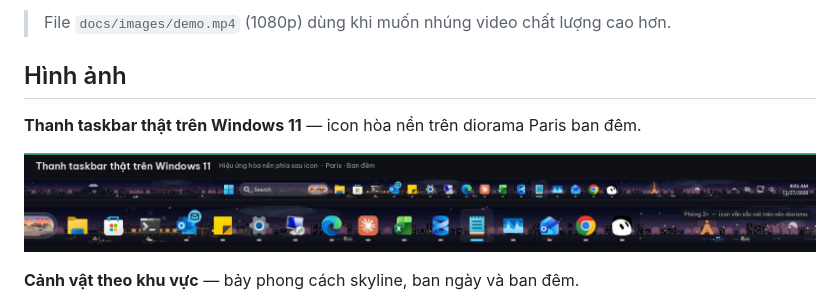
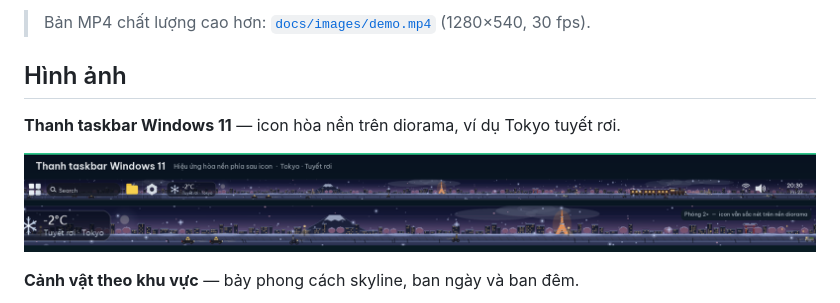
Before and after one commit to Hieunguyen00000/AudioTaskbar, a Markdown page: README.md, the part around one of its changes. Rendered like a GitHub page; pictures changed too: docs/images/taskbar-live.png.

```diff
--- a/README.md
+++ b/README.md
@@ -11,7 +11,7 @@ Hiệu ứng nằm **phía sau** icon — Start, Search, ứng dụng và khay h
 
-> File `docs/images/demo.mp4` (1080p) dùng khi muốn nhúng video chất lượng cao hơn.
+> Bản MP4 chất lượng cao hơn: [`docs/images/demo.mp4`](docs/images/demo.mp4) (1280×540, 30 fps).
 
 ## Hình ảnh
 
-**Thanh taskbar thật trên Windows 11** — icon hòa nền trên diorama Paris ban đêm.
+**Thanh taskbar Windows 11** — icon hòa nền trên diorama, ví dụ Tokyo tuyết rơi.
 
```
Also changed, not shown: other parts of README.md (+2 -2 lines), 2 other files.
